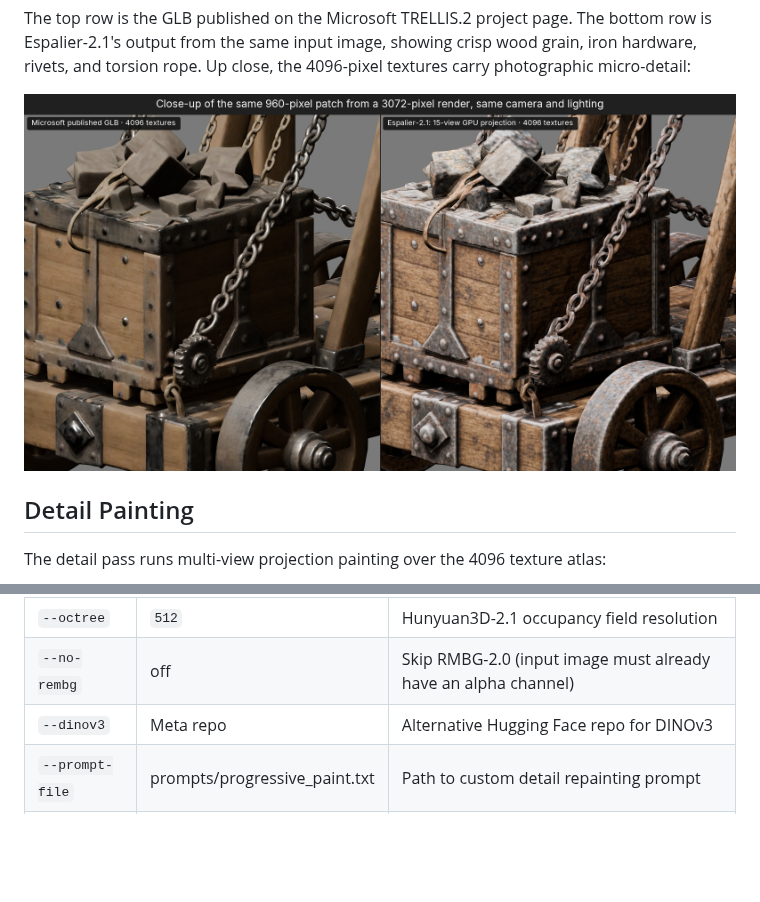
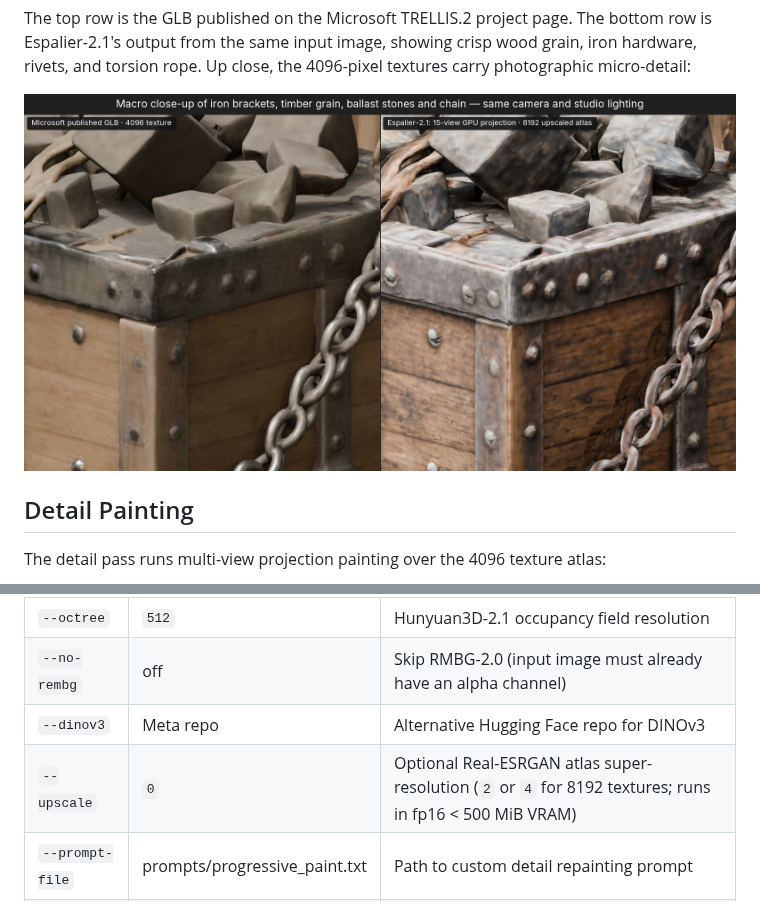
Before and after one commit to overyonder/espalier, a Markdown page: README.md, 2 parts joined by grey strips. Drawn GitHub-style; pictures changed too: docs/catapult-closeup.jpg; blank space fills up the shorter version.

Commit message:
add super-resolution upscaler, tighten camera framing and improve comparison renders

```diff
--- a/README.md
+++ b/README.md
@@ -102,6 +102,7 @@ Log in once with `hf auth login` before running. If your input image already has
 | `--octree` | `512` | Hunyuan3D-2.1 occupancy field resolution |
 | `--no-rembg` | off | Skip RMBG-2.0 (input image must already have an alpha channel) |
 | `--dinov3` | Meta repo | Alternative Hugging Face repo for DINOv3 |
+| `--upscale` | `0` | Optional Real-ESRGAN atlas super-resolution (`2` or `4` for 8192 textures; runs in fp16 < 500 MiB VRAM) |
 | `--prompt-file` | prompts/progressive_paint.txt | Path to custom detail repainting prompt |
 | `--model` | `hybrid` | Pipeline architecture: `hybrid` (Espalier-2.1), `trellis2`, or `pixal3d` |
 
```
Also changed, not shown: 6 other files.
